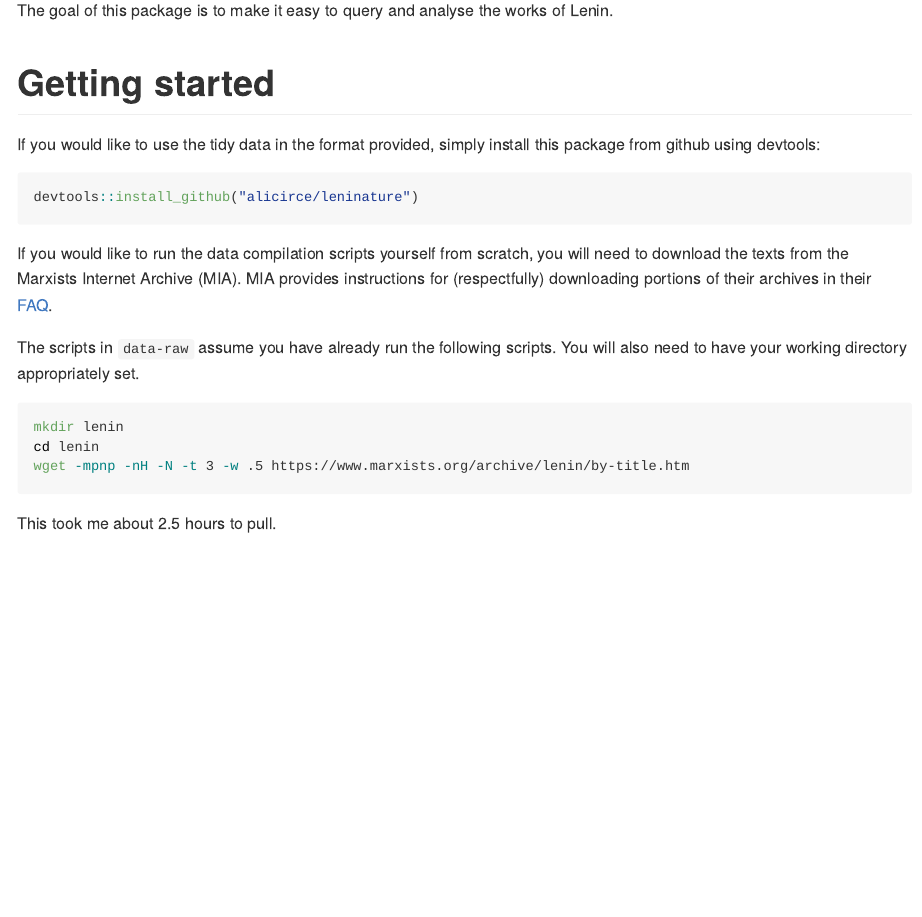
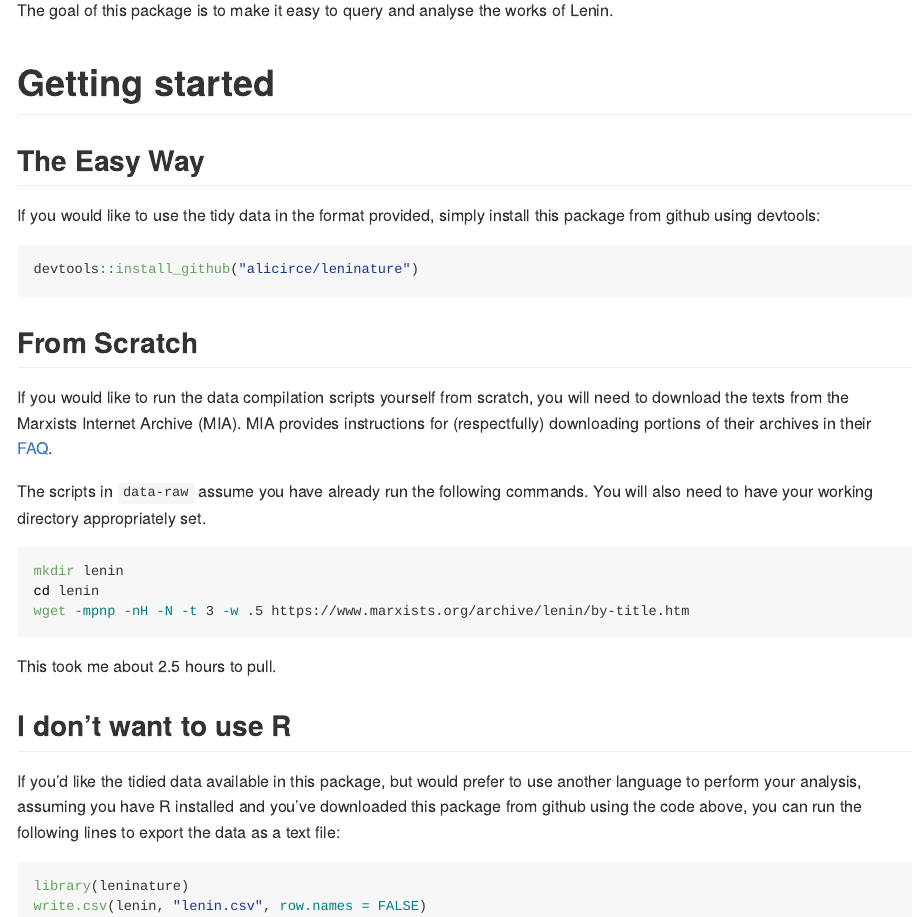
Before and after one commit to alicirce/leninature, an R Markdown document (README.Rmd): the page in a window 1100 px wide, from 110 px down. Rendered offline with R 4.5, knitr and Pandoc, with nearby package versions.

Commit message:
update readme

````diff
--- a/README.Rmd
+++ b/README.Rmd
@@ -21,6 +21,7 @@ works of Lenin.
 
 # Getting started
 
+## The Easy Way
 If you would like to use the tidy data in the format provided, simply install
 this package from github using devtools:
 
@@ -28,12 +29,13 @@ this package from github using devtools:
 devtools::install_github("alicirce/leninature")
 ```
 
+## From Scratch
 If you would like to run the data compilation scripts yourself from scratch, you
 will need to download the texts from the Marxists Internet Archive (MIA). MIA
 provides instructions for (respectfully) downloading portions of their archives
 in their [FAQ](https://www.marxists.org/admin/janitor/faq.htm#hdd).
 
-The scripts in `data-raw` assume you have already run the following scripts.
+The scripts in `data-raw` assume you have already run the following commands.
 You will also need to have your working directory appropriately set.
 
 ```{bash eval=FALSE}
@@ -43,3 +45,15 @@ wget -mpnp -nH -N -t 3 -w .5 https://www.marxists.org/archive/lenin/by-title.htm
 ```
 
 This took me about 2.5 hours to pull.
+
+## I don't want to use R
+
+If you'd like the tidied data available in this package, but would prefer to use
+another language to perform your analysis, assuming you have R installed and
+you've downloaded this package from github using the code above, you can run the
+following lines to export the data as a text file:
+
+```{r eval = FALSE}
+library(leninature)
+write.csv(lenin, "lenin.csv", row.names = FALSE)
+```
````
Also changed, not shown: README.md (added).
